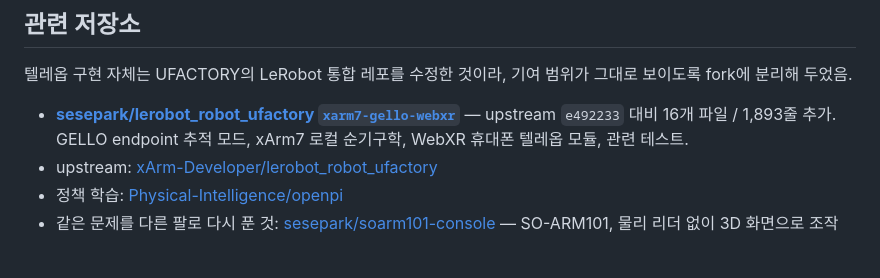
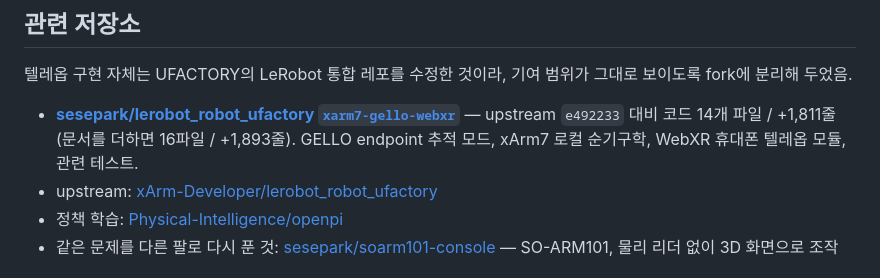
Before and after one commit to sesepark/xarm7-pi0-teleop, a Markdown page: README.md, the part around the change. Drawn GitHub-style.

Commit message:
포크 기여량을 코드 기준으로 되돌린다

```diff
--- a/README.md
+++ b/README.md
@@ -111,7 +111,8 @@ reports/            회차 재생 진단 리포트(HTML + artifact.json)
 fork에 분리해 두었음.
 
 - **[sesepark/lerobot_robot_ufactory `xarm7-gello-webxr`](https://github.com/sesepark/lerobot_robot_ufactory/tree/xarm7-gello-webxr)**
-  — upstream `e492233` 대비 16개 파일 / 1,893줄 추가. GELLO endpoint 추적 모드, xArm7 로컬 순기구학,
+  — upstream `e492233` 대비 코드 14개 파일 / +1,811줄(문서를 더하면 16파일 / +1,893줄).
+  GELLO endpoint 추적 모드, xArm7 로컬 순기구학,
   WebXR 휴대폰 텔레옵 모듈, 관련 테스트.
 - upstream: [xArm-Developer/lerobot_robot_ufactory](https://github.com/xArm-Developer/lerobot_robot_ufactory)
 - 정책 학습: [Physical-Intelligence/openpi](https://github.com/Physical-Intelligence/openpi)
```
